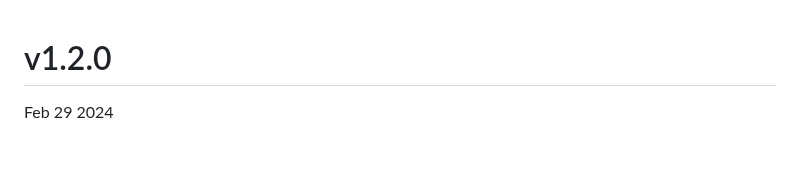
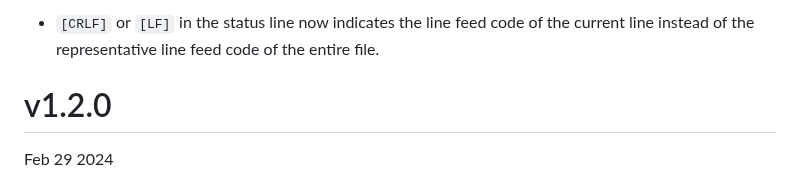
Before and after one commit to hymkor/csvi, a Markdown page: release_note_en.md, the part around the change. Drawn GitHub-style; blank space fills up the shorter version.

```diff
--- a/release_note_en.md
+++ b/release_note_en.md
@@ -1,3 +1,5 @@
+- `[CRLF]` or `[LF]` in the status line now indicates the line feed code of the current line instead of the representative line feed code of the entire file.
+
 v1.2.0
 ======
 Feb 29 2024
```
Also changed, not shown: release_note_ja.md (+2 -0 lines).
